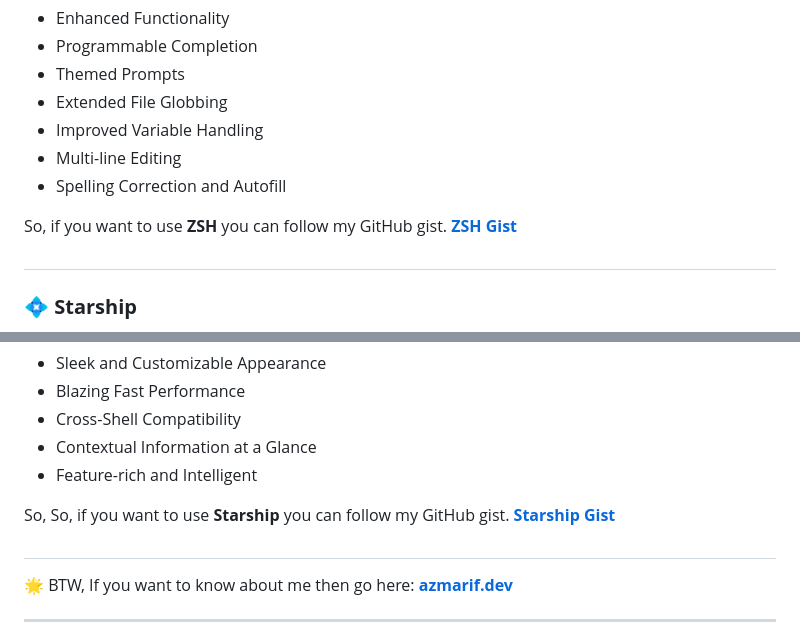
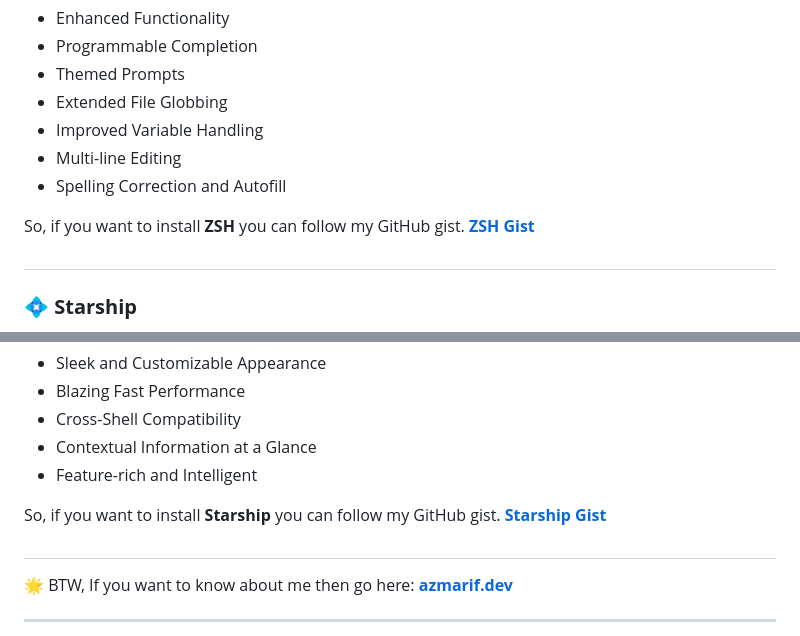
Before and after one commit to azmarifdev/anti-glare-theme, a Markdown page: README.md, 2 parts joined by grey strips. Rendered like a GitHub page.

Commit message:
updated zsh and starship docs

```diff
--- a/README.md
+++ b/README.md
@@ -162,7 +162,7 @@ If you want to use a powerful shell, you can use <b>ZSH</b>. It has some notable
 - Multi-line Editing
 - Spelling Correction and Autofill
 
-So, if you want to use <b>ZSH</b> you can follow my GitHub gist. <b>[ZSH Gist](https://gist.github.com/azmarifdev/9c16c5a33e93aee05b35147fe7da1015)</b>
+So, if you want to install <b>ZSH</b> you can follow my GitHub gist. <b>[ZSH Gist](https://gist.github.com/azmarifdev/9c16c5a33e93aee05b35147fe7da1015)</b>
 
 #
 
@@ -176,7 +176,7 @@ So, if you want to use <b>ZSH</b> you can follow my GitHub gist. <b>[ZSH Gist](h
 - Contextual Information at a Glance
 - Feature-rich and Intelligent
 
-So, So, if you want to use <b>Starship</b> you can follow my GitHub gist. <b>[Starship Gist](https://gist.github.com/azmarifdev/b74f508c07d0af6f4edbbb6e480b53c1) </b>
+So, if you want to install <b>Starship</b> you can follow my GitHub gist. <b>[Starship Gist](https://gist.github.com/azmarifdev/b74f508c07d0af6f4edbbb6e480b53c1) </b>
 
 #
 
```
